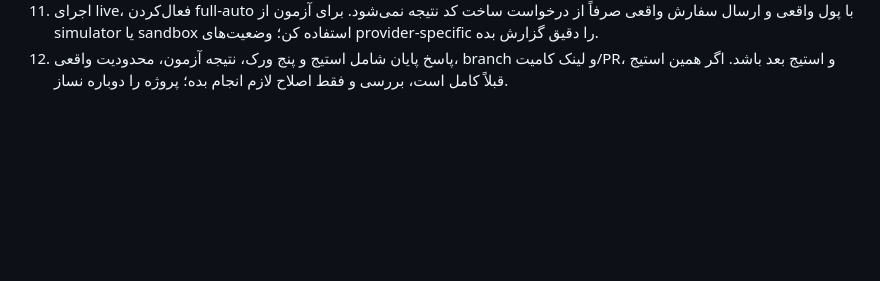
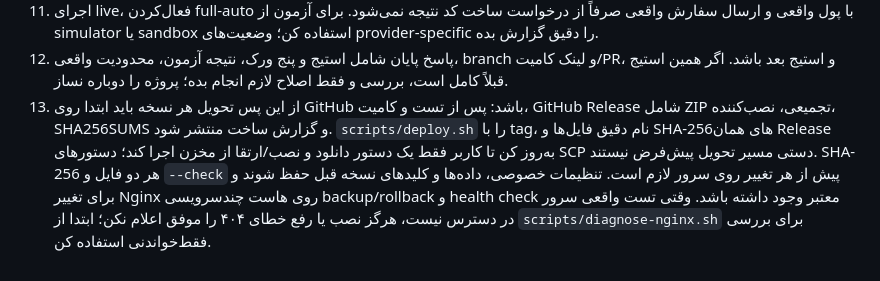
Before and after one commit to ostaddehdari/CryptoSniper, a Markdown page: AGENTS.md, the part around the change. Rendered like a GitHub page; blank space fills up the shorter version.

Commit message:
ثبت الزام دائمی تحویل روی GitHub و نصب یک‌دستوری در دستورالعمل عوامل

```diff
--- a/AGENTS.md
+++ b/AGENTS.md
@@ -14,3 +14,4 @@
 10. نبود credentials/provider/هاست، یا رد خودکار ابزار، با وضعیت `blocked`/`partial` و علت دقیق ثبت شود. بخش‌های مستقل را کامل کن؛ داده یا شواهد اتصال/استقرار ساختگی تولید نکن. `progress.json` به‌تنهایی کافی نیست؛ commit و فایل‌ها را بررسی کن.
 11. اجرای live، فعال‌کردن full-auto با پول واقعی و ارسال سفارش واقعی صرفاً از درخواست ساخت کد نتیجه نمی‌شود. برای آزمون از simulator یا sandbox استفاده کن؛ وضعیت‌های provider-specific را دقیق گزارش بده.
 12. پاسخ پایان شامل استیج و پنج ورک، نتیجه آزمون، محدودیت واقعی، branch و لینک کامیت/PR، و استیج بعد باشد. اگر همین استیج قبلاً کامل است، بررسی و فقط اصلاح لازم انجام بده؛ پروژه را دوباره نساز.
+13. از این پس تحویل هر نسخه باید ابتدا روی GitHub باشد: پس از تست و کامیت، GitHub Release شامل ZIP تجمیعی، نصب‌کننده، SHA256SUMS و گزارش ساخت منتشر شود. `scripts/deploy.sh` را با tag، نام دقیق فایل‌ها و SHA-256های همان Release به‌روز کن تا کاربر فقط یک دستور دانلود و نصب/ارتقا از مخزن اجرا کند؛ دستورهای SCP دستی مسیر تحویل پیش‌فرض نیستند. SHA-256 هر دو فایل و `--check` پیش از هر تغییر روی سرور لازم است. تنظیمات خصوصی، داده‌ها و کلیدهای نسخه قبل حفظ شوند و برای تغییر Nginx روی هاست چندسرویسی backup/rollback و health check معتبر وجود داشته باشد. وقتی تست واقعی سرور در دسترس نیست، هرگز نصب یا رفع خطای ۴۰۴ را موفق اعلام نکن؛ ابتدا از `scripts/diagnose-nginx.sh` برای بررسی فقط‌خواندنی استفاده کن.
```
